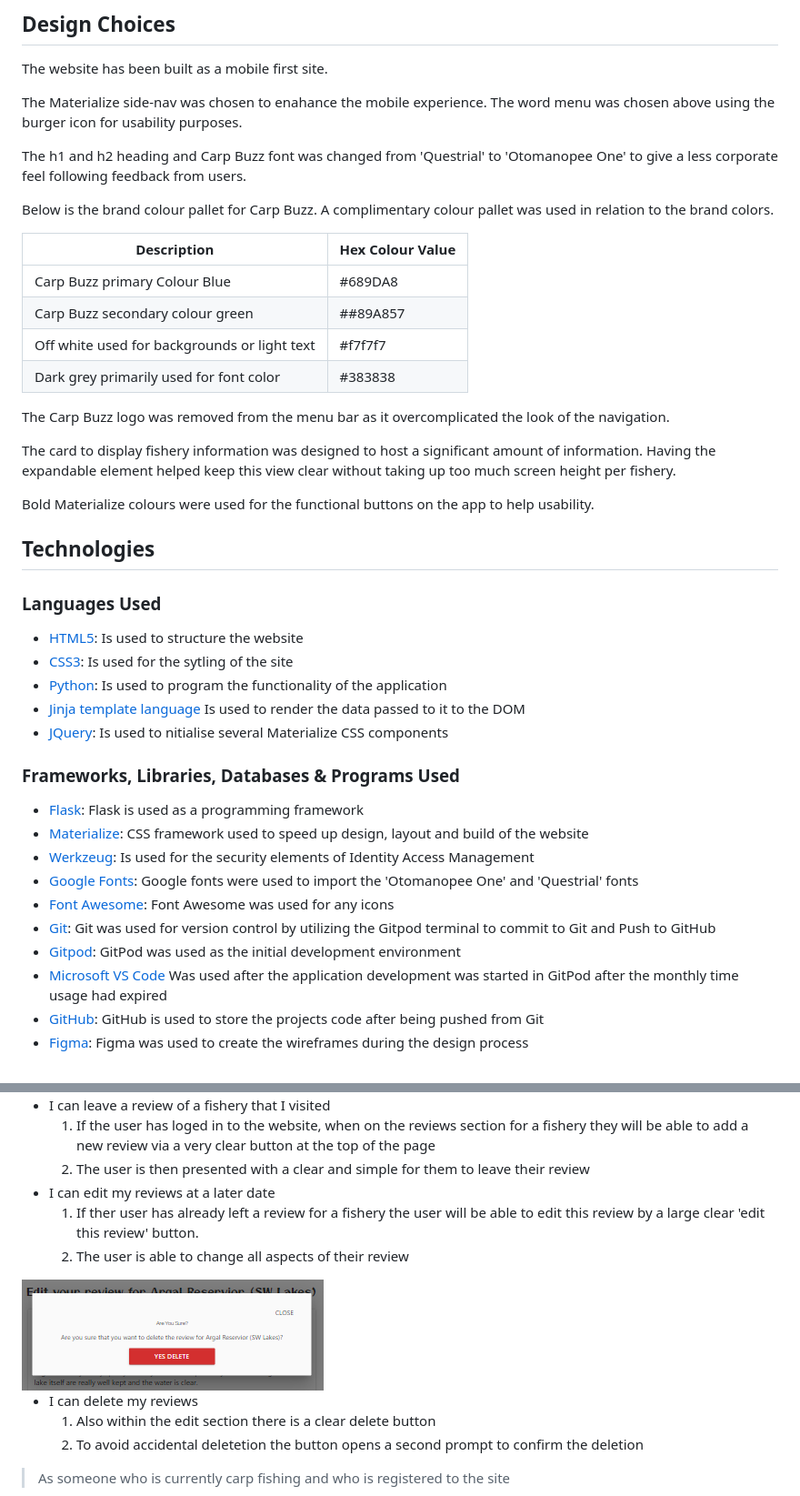
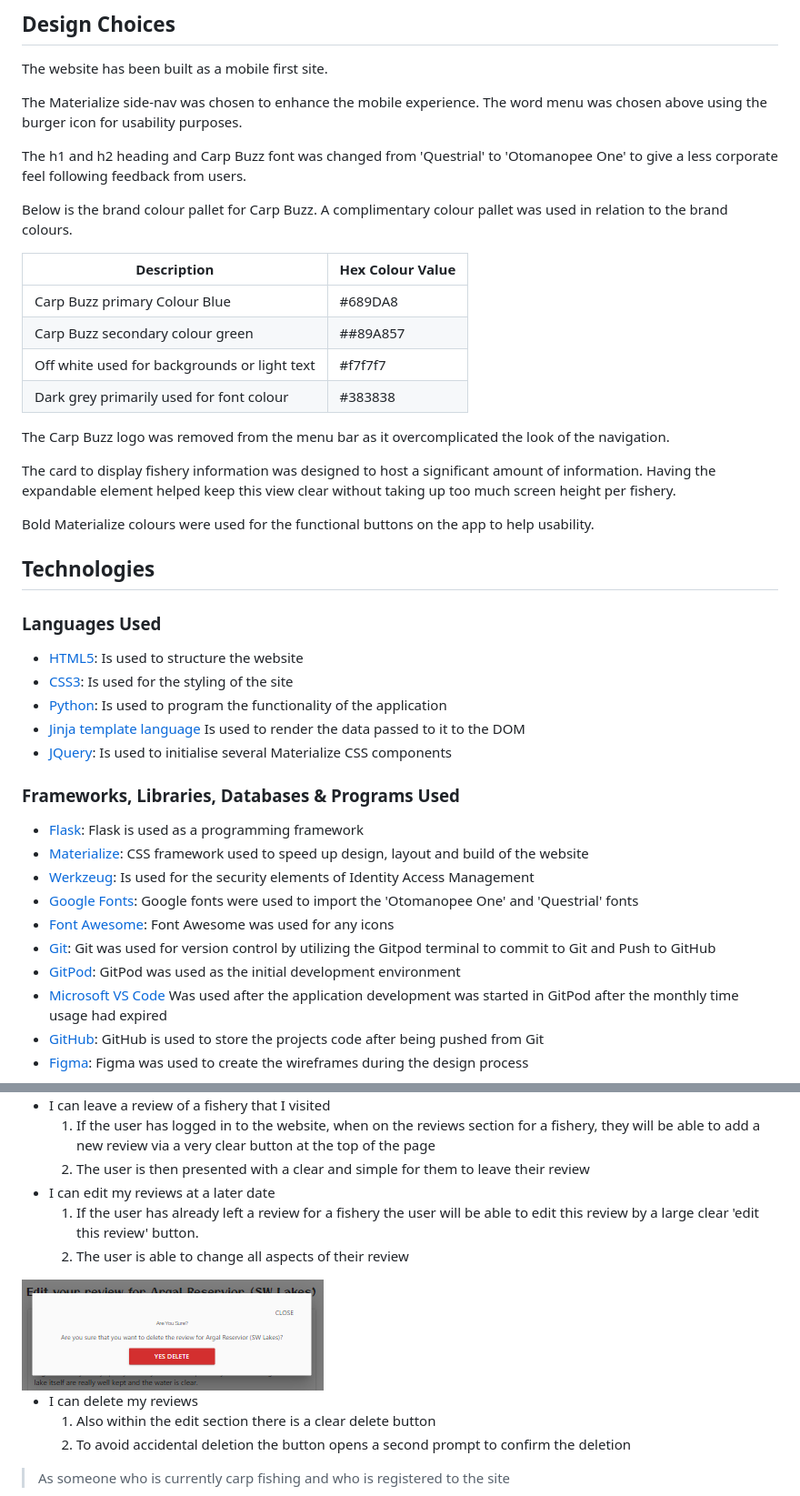
Before and after one commit to PaulWheatcroft/CarpBuzz, a Markdown page: README.md, 2 parts joined by grey strips. Shown: that part at 91% size. Rendered like a GitHub page.

```diff
--- a/README.md
+++ b/README.md
@@ -138,18 +137,18 @@ Security is provided through the [Werkzeug](https://werkzeug.palletsprojects.com
 
 The website has been built as a mobile first site.
 
-The Materialize side-nav was chosen to enahance the mobile experience. The word menu was chosen above using the burger icon for usability purposes.
+The Materialize side-nav was chosen to enhance the mobile experience. The word menu was chosen above using the burger icon for usability purposes.
 
 The h1 and h2 heading and Carp Buzz font was changed from 'Questrial' to 'Otomanopee One' to give a less corporate feel following feedback from users.
 
-Below is the brand colour pallet for Carp Buzz. A complimentary colour pallet was used in relation to the brand colors.
+Below is the brand colour pallet for Carp Buzz. A complimentary colour pallet was used in relation to the brand colours.
 
 | Description | Hex Colour Value |
 | --- | ----------- |
 | Carp Buzz primary Colour Blue  | #689DA8 |
 | Carp Buzz secondary colour green | ##89A857 |
 | Off white used for backgrounds or light text | #f7f7f7 |
-| Dark grey primarily used for font color | #383838 |
+| Dark grey primarily used for font colour | #383838 |
 
 The Carp Buzz logo was removed from the menu bar as it overcomplicated the look of the navigation.
 
@@ -162,10 +161,10 @@ Bold Materialize colours were used for the functional buttons on the app to help
 ### Languages Used
 
 - [HTML5](https://en.wikipedia.org/wiki/HTML5): Is used to structure the website
-- [CSS3](https://en.wikipedia.org/wiki/CSS): Is used for the sytling of the site
+- [CSS3](https://en.wikipedia.org/wiki/CSS): Is used for the styling of the site
 - [Python](https://www.python.org/): Is used to program the functionality of the application
 - [Jinja template language](https://jinja.palletsprojects.com/en/3.0.x/) Is used to render the data passed to it to the DOM
-- [JQuery](https://jquery.com/): Is used to nitialise several Materialize CSS components
+- [JQuery](https://jquery.com/): Is used to initialise several Materialize CSS components
 
 ### Frameworks, Libraries, Databases & Programs Used
 
@@ -175,7 +174,7 @@ Bold Materialize colours were used for the functional buttons on the app to help
 - [Google Fonts](https://fonts.google.com/): Google fonts were used to import the 'Otomanopee One' and 'Questrial' fonts
 - [Font Awesome](https://fontawesome.com/): Font Awesome was used for any icons
 - [Git](https://git-scm.com/): Git was used for version control by utilizing the Gitpod terminal to commit to Git and Push to GitHub
-- [Gitpod](https://www.gitpod.io/): GitPod was used as the initial development environment
+- [GitPod](https://www.gitpod.io/): GitPod was used as the initial development environment
 - [Microsoft VS Code](https://code.visualstudio.com/) Was used after the application development was started in GitPod after the monthly time usage had expired
 - [GitHub](https://github.com/): GitHub is used to store the projects code after being pushed from Git
 - [Figma](https://www.figma.com/): Figma was used to create the wireframes during the design process
@@ -246,17 +245,17 @@ Each error is generated from a select element that does have a unique id. Theref
 <img src="static/images/crud-reviews.png" style="margin: 0;">
 
 - I can leave a review of a fishery that I visited
-    1. If the user has loged in to the website, when on the reviews section for a fishery they will be able to add a new review via a very clear button at the top of the page
+    1. If the user has logged in to the website, when on the reviews section for a fishery, they will be able to add a new review via a very clear button at the top of the page
     2. The user is then presented with a clear and simple for them to leave their review
 - I can edit my reviews at a later date
-    1. If ther user has already left a review for a fishery the user will be able to edit this review by a large clear 'edit this review' button.
+    1. If the user has already left a review for a fishery the user will be able to edit this review by a large clear 'edit this review' button.
     2. The user is able to change all aspects of their review
 
 <img src="static/images/yes-delete.png" style="margin: 0;">
 
 - I can delete my reviews
     1. Also within the edit section there is a clear delete button
-    2. To avoid accidental deletetion the button opens a second prompt to confirm the deletion
+    2. To avoid accidental deletion the button opens a second prompt to confirm the deletion
 >
 > As someone who is currently carp fishing and who is registered to the site
 >
```
Also changed, not shown: other parts of README.md (+45 -9 lines), static/images/admin.png (added), static/images/edit-fishery.png (added), static/images/edit-fishery2.png (added), static/images/messages.png (added), static/images/moderated.png (added).
